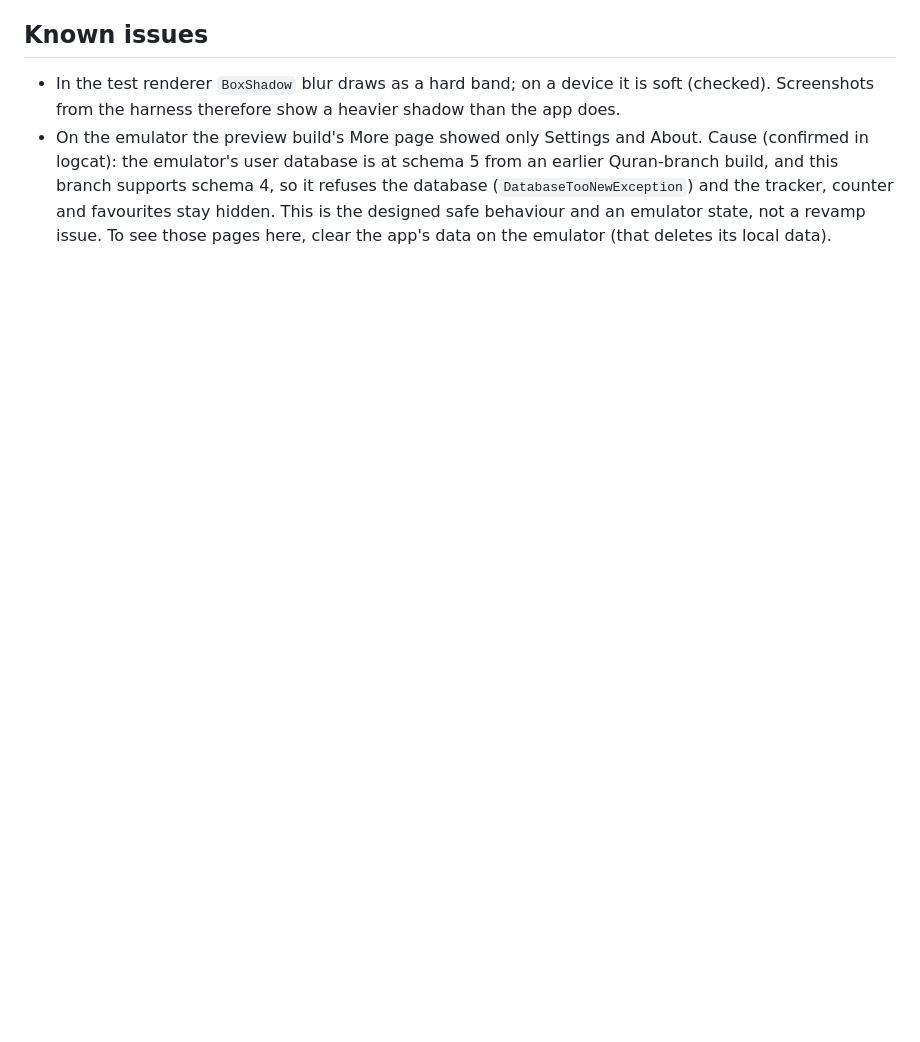
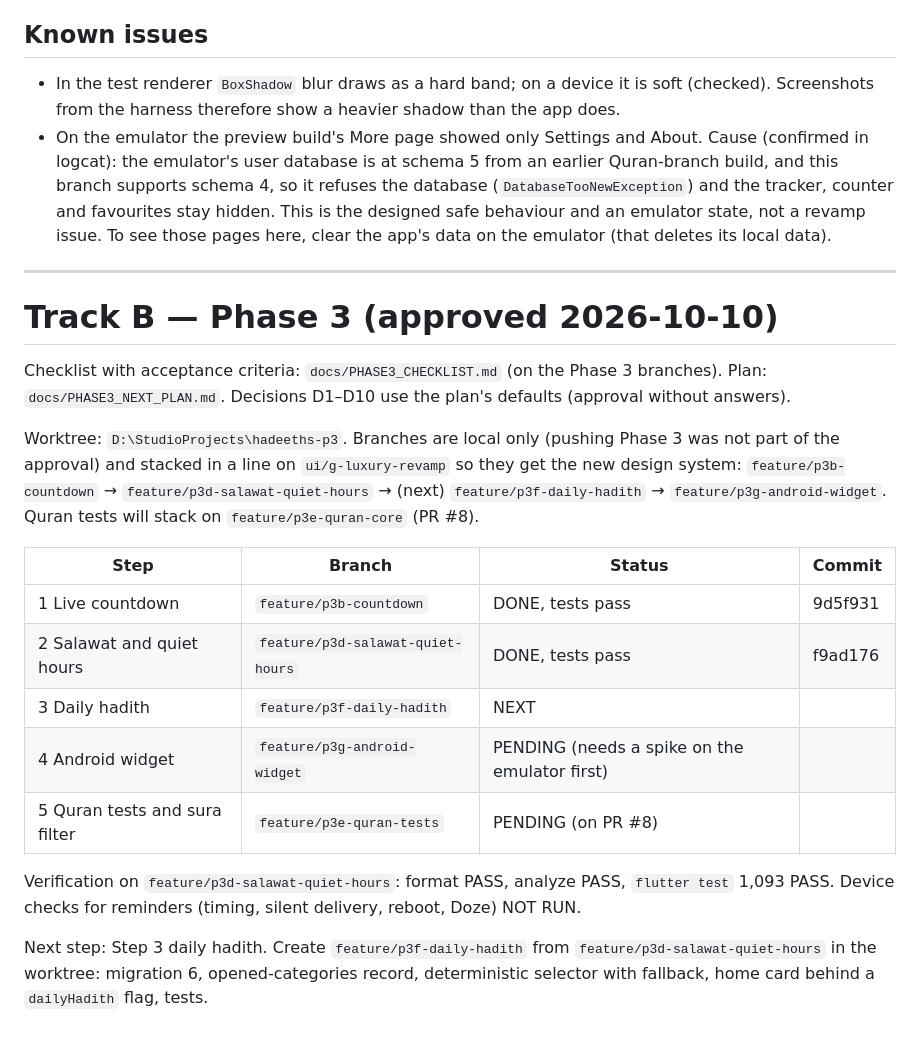
Before and after one commit to abdelrahmanNabil15/hadeeths, a Markdown page: PROGRESS.md, the part around one of its changes. Rendered like a GitHub page; blank space fills up the shorter version.

```diff
--- a/PROGRESS.md
+++ b/PROGRESS.md
@@ -74,3 +86,28 @@ shot shows the loading state because the old harness did not wait; fixed since).
   database is at schema 5 from an earlier Quran-branch build, and this branch supports schema 4, so it refuses the database
   (`DatabaseTooNewException`) and the tracker, counter and favourites stay hidden. This is the designed safe behaviour and an emulator
   state, not a revamp issue. To see those pages here, clear the app's data on the emulator (that deletes its local data).
+
+---
+
+# Track B — Phase 3 (approved 2026-10-10)
+
+Checklist with acceptance criteria: `docs/PHASE3_CHECKLIST.md` (on the Phase 3 branches). Plan: `docs/PHASE3_NEXT_PLAN.md`.
+Decisions D1–D10 use the plan's defaults (approval without answers).
+
+Worktree: `D:\StudioProjects\hadeeths-p3`. Branches are local only (pushing Phase 3 was not part of the approval) and stacked in a line
+on `ui/g-luxury-revamp` so they get the new design system: `feature/p3b-countdown` → `feature/p3d-salawat-quiet-hours` → (next)
+`feature/p3f-daily-hadith` → `feature/p3g-android-widget`. Quran tests will stack on `feature/p3e-quran-core` (PR #8).
+
+| Step | Branch | Status | Commit |
+|---|---|---|---|
+| 1 Live countdown | `feature/p3b-countdown` | DONE, tests pass | 9d5f931 |
+| 2 Salawat and quiet hours | `feature/p3d-salawat-quiet-hours` | DONE, tests pass | f9ad176 |
+| 3 Daily hadith | `feature/p3f-daily-hadith` | NEXT | |
+| 4 Android widget | `feature/p3g-android-widget` | PENDING (needs a spike on the emulator first) | |
+| 5 Quran tests and sura filter | `feature/p3e-quran-tests` | PENDING (on PR #8) | |
+
+Verification on `feature/p3d-salawat-quiet-hours`: format PASS, analyze PASS, `flutter test` 1,093 PASS. Device checks for reminders
+(timing, silent delivery, reboot, Doze) NOT RUN.
+
+Next step: Step 3 daily hadith. Create `feature/p3f-daily-hadith` from `feature/p3d-salawat-quiet-hours` in the worktree: migration 6,
+opened-categories record, deterministic selector with fallback, home card behind a `dailyHadith` flag, tests.
```
Also changed, not shown: other parts of PROGRESS.md (+20 -8 lines).
